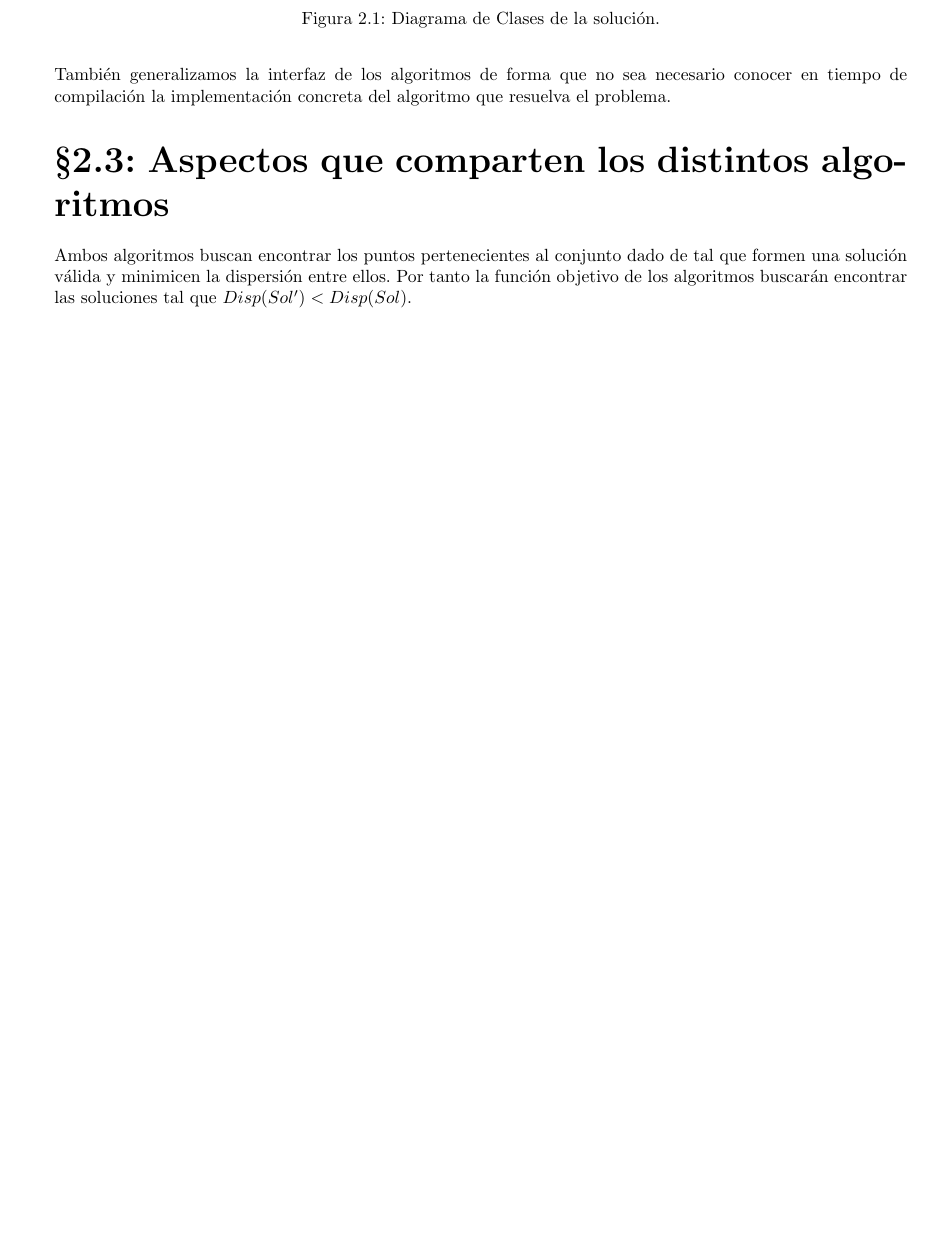
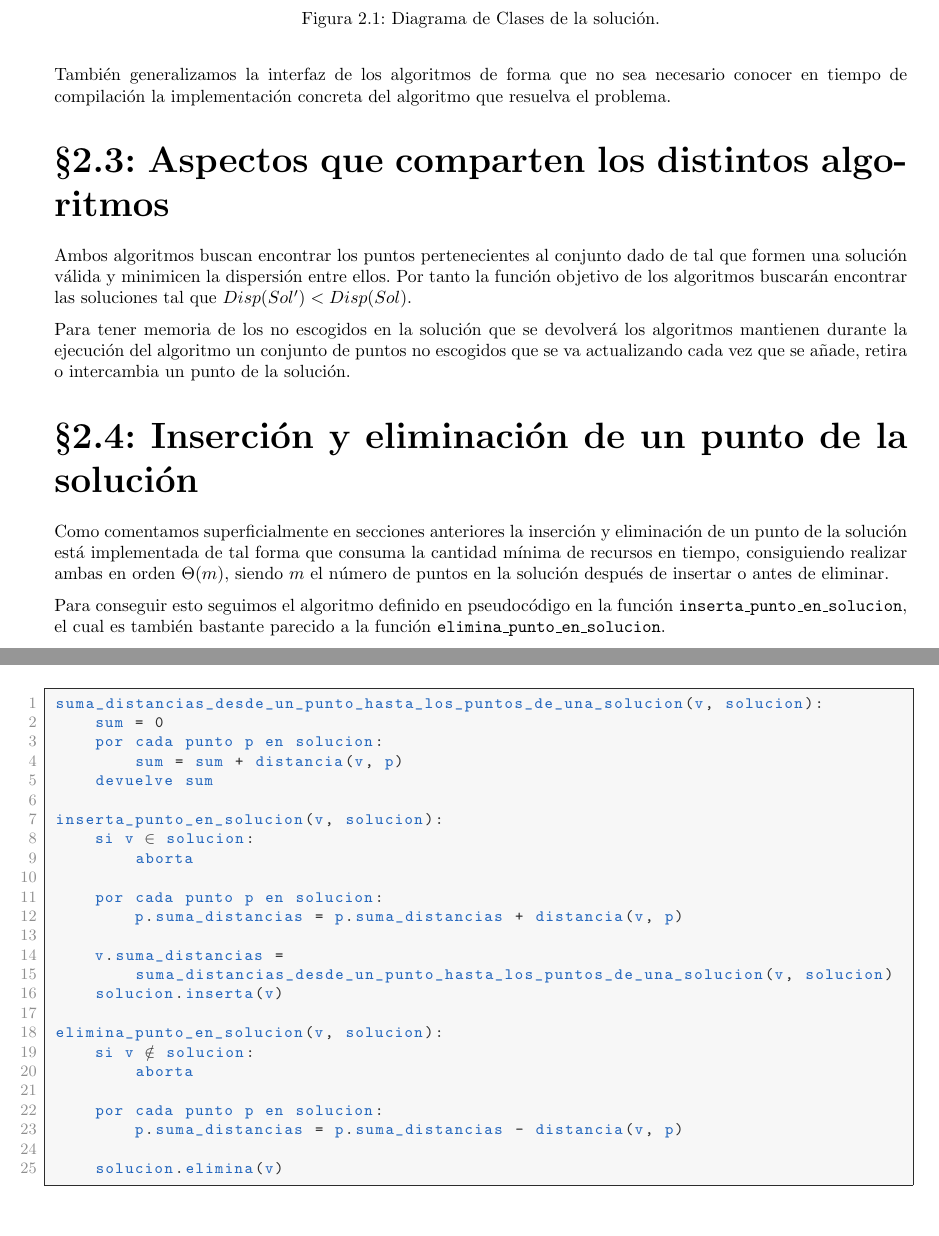
Before and after one commit to moshidev/MH, a LaTeX document (memoria/memoria.tex, which reads memoria/input/P1_arquitectura_solucion.tex): part of page 5 of 6 before the commit and two parts of pages 5 and 6 of 7 after it, the two joined at a grey line, cut so that both start at the same text, the shorter picture padded with empty space. Compiled offline with pdfLaTeX.

Commit message:
write section Inserción y eliminación de un punto de la solución

```diff
--- a/memoria/input/P1_arquitectura_solucion.tex
+++ b/memoria/input/P1_arquitectura_solucion.tex
@@ -53,3 +53,45 @@ concreta del algoritmo que resuelva el problema.
 
 Ambos algoritmos buscan encontrar los puntos pertenecientes al conjunto dado de tal que formen una solución válida y minimicen la dispersión
 entre ellos. Por tanto la función objetivo de los algoritmos buscarán encontrar las soluciones tal que $ Disp(Sol^{\prime}) < Disp(Sol) $.
+
+Para tener memoria de los no escogidos en la solución que se devolverá los algoritmos mantienen durante la ejecución del algoritmo un
+conjunto de puntos no escogidos que se va actualizando cada vez que se añade, retira o intercambia un punto de la solución.
+
+\section{Inserción y eliminación de un punto de la solución}
+
+Como comentamos superficialmente en secciones anteriores la inserción y eliminación de un punto de la solución está implementada de tal
+forma que consuma la cantidad mínima de recursos en tiempo, consiguiendo realizar ambas en orden $ \Theta(m) $, siendo $ m $ el
+número de puntos en la solución después de insertar o antes de eliminar.
+
+Para conseguir esto seguimos el algoritmo definido en pseudocódigo en la función \texttt{inserta\_punto\_en\_solucion}, el cual es también bastante parecido
+a la función \texttt{elimina\_punto\_en\_solucion}.
+
+\begin{minipage}{\textwidth}
+\begin{lstlisting}[mathescape=true]
+suma_distancias_desde_un_punto_hasta_los_puntos_de_una_solucion(v, solucion):
+    sum = 0
+    por cada punto p en solucion:
+        sum = sum + distancia(v, p)
+    devuelve sum
+
+inserta_punto_en_solucion(v, solucion):
+    si v $ \in $ solucion:
+        aborta
+
+    por cada punto p en solucion:
+        p.suma_distancias = p.suma_distancias + distancia(v, p)
+
+    v.suma_distancias =
+        suma_distancias_desde_un_punto_hasta_los_puntos_de_una_solucion(v, solucion)
+    solucion.inserta(v)
+
+elimina_punto_en_solucion(v, solucion):
+    si v $ \notin $ solucion:
+        aborta
+
+    por cada punto p en solucion:
+        p.suma_distancias = p.suma_distancias - distancia(v, p)
+
+    solucion.elimina(v)
+\end{lstlisting}
+\end{minipage}
```
